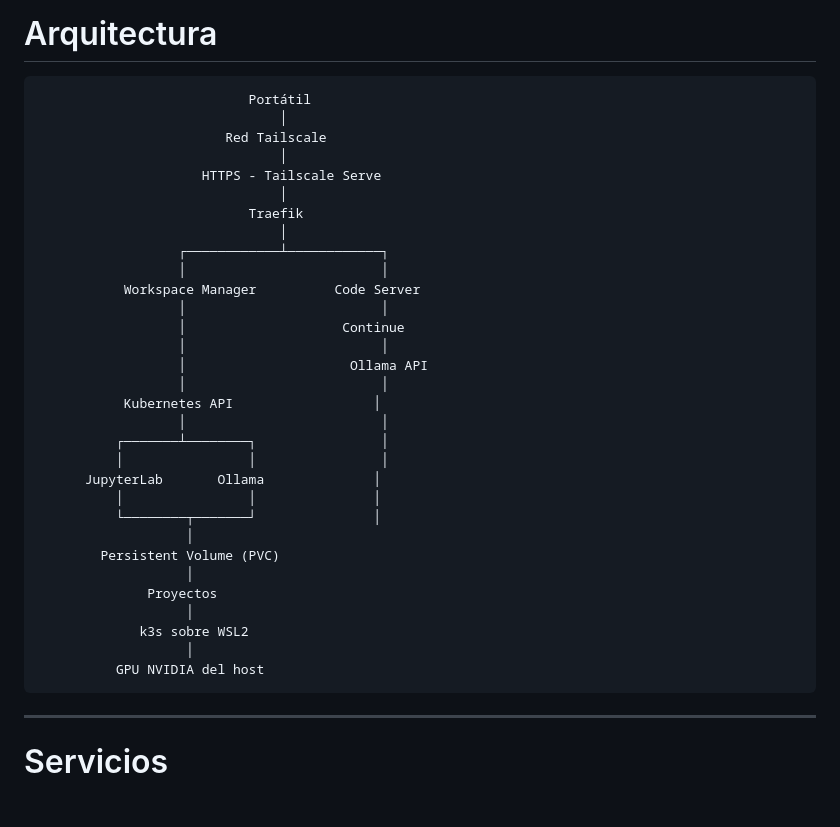
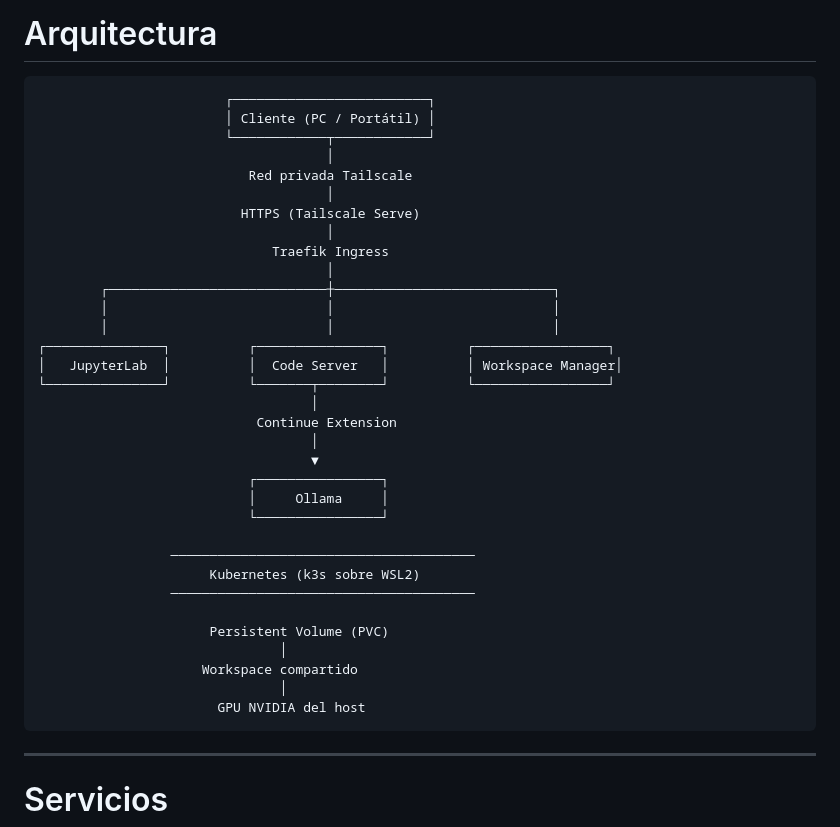
Before and after one commit to jjpavon12/cloud-ai-workspace, a Markdown page: README.md, the part around the change. GitHub-like rendering; blank space fills up the shorter version.

Commit message:
Readme actualizado

````diff
--- a/README.md
+++ b/README.md
@@ -28,37 +28,39 @@ Actualmente la plataforma integra servicios como JupyterLab, Code Server, Ollama
 # Arquitectura
 
 ```text
-                           Portátil
+                        ┌─────────────────────────┐
+                        │ Cliente (PC / Portátil) │
+                        └────────────┬────────────┘
+                                     │
+                           Red privada Tailscale
+                                     │
+                          HTTPS (Tailscale Serve)
+                                     │
+                              Traefik Ingress
+                                     │
+        ┌────────────────────────────┼────────────────────────────┐
+        │                            │                            │
+        │                            │                            │
+┌───────────────┐          ┌────────────────┐          ┌─────────────────┐
+│   JupyterLab  │          │  Code Server   │          │ Workspace Manager│
+└───────────────┘          └───────┬────────┘          └─────────────────┘
+                                   │
+                            Continue Extension
+                                   │
+                                   ▼
+                           ┌────────────────┐
+                           │     Ollama     │
+                           └────────────────┘
+
+                 ───────────────────────────────────────
+                      Kubernetes (k3s sobre WSL2)
+                 ───────────────────────────────────────
+
+                      Persistent Volume (PVC)
                                │
-                        Red Tailscale
+                     Workspace compartido
                                │
-                     HTTPS - Tailscale Serve
-                               │
-                           Traefik
-                               │
-                  ┌────────────┴────────────┐
-                  │                         │
-           Workspace Manager          Code Server
-                  │                         │
-                  │                    Continue
-                  │                         │
-                  │                     Ollama API
-                  │                         │
-           Kubernetes API                  │
-                  │                         │
-          ┌───────┴────────┐                │
-          │                │                │
-      JupyterLab       Ollama              │
-          │                │               │
-          └────────┬───────┘               │
-                   │
-        Persistent Volume (PVC)
-                   │
-              Proyectos
-                   │
-             k3s sobre WSL2
-                   │
-          GPU NVIDIA del host
+                       GPU NVIDIA del host
 ```
 
 ---
````
